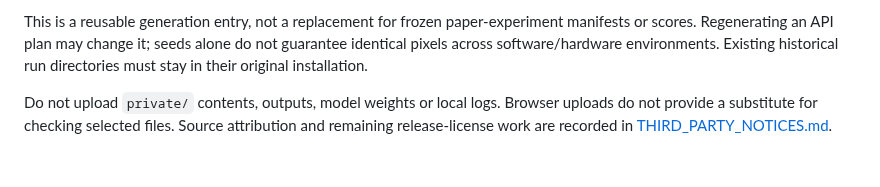
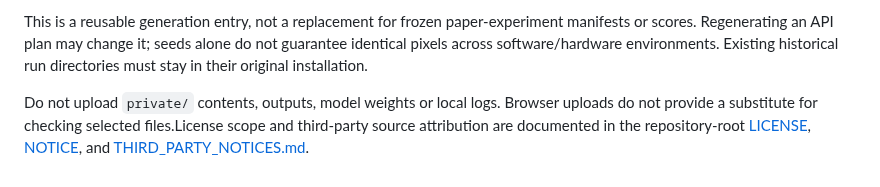
Before and after one commit to YeZhuang-Joe/BiReG, a Markdown page: generation/README.md, the part around the change. Rendered like a GitHub page.

Commit message:
Clarify license and attribution details in README
Updated the README to clarify license scope and source attribution.

```diff
--- a/generation/README.md
+++ b/generation/README.md
@@ -67,4 +67,4 @@ The six archived backend files and two templates are unchanged; their hashes are
 
 This is a reusable generation entry, not a replacement for frozen paper-experiment manifests or scores. Regenerating an API plan may change it; seeds alone do not guarantee identical pixels across software/hardware environments. Existing historical run directories must stay in their original installation.
 
-Do not upload `private/` contents, outputs, model weights or local logs. Browser uploads do not provide a substitute for checking selected files. Source attribution and remaining release-license work are recorded in [THIRD_PARTY_NOTICES.md](THIRD_PARTY_NOTICES.md).
+Do not upload `private/` contents, outputs, model weights or local logs. Browser uploads do not provide a substitute for checking selected files.License scope and third-party source attribution are documented in the repository-root [LICENSE](../LICENSE), [NOTICE](../NOTICE), and [THIRD_PARTY_NOTICES.md](../THIRD_PARTY_NOTICES.md).
```
